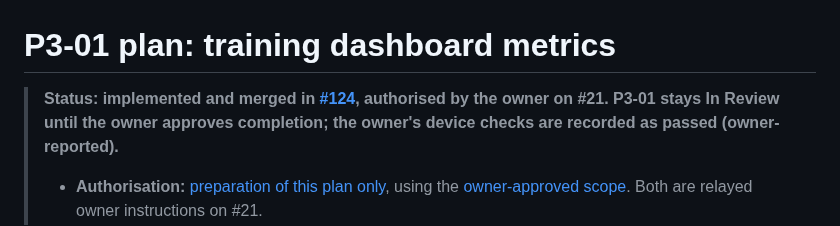
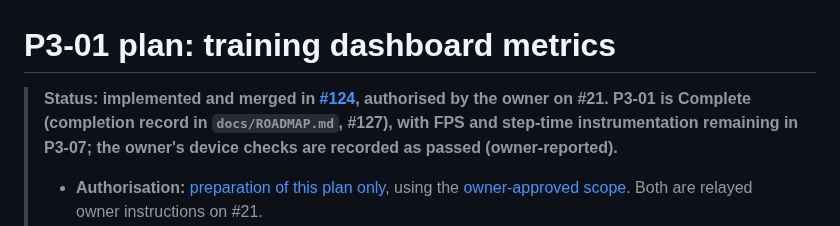
Before and after one commit to Harrisonxaph/Self-learning-Car-AI, a Markdown page: docs/plans/p3-01-plan.md, the part around the change. Drawn GitHub-style.

Commit message:
P3-01 completion record: reconcile the Complete inventory and the plan's status line
Codex review 5817526649: the summary still said P1-01 to P1-11 and P2-01 to
P2-10 were the only features marked Complete, and the plan's status line still
said P3-01 stays In Review. Both now agree with the completion record. Dated
changelog rows keep their chronology. Documentation only.

Co-Authored-By: Claude Sonnet 5.5 <noreply@anthropic.com>
Claude-Session: https://claude.ai/code/session_01M3KNXUCQzPASuLLKkbvaV5

```diff
--- a/docs/plans/p3-01-plan.md
+++ b/docs/plans/p3-01-plan.md
@@ -1,6 +1,6 @@
 # P3-01 plan: training dashboard metrics
 
-> **Status: implemented and merged in [#124](https://github.com/Harrisonxaph/Self-learning-Car-AI/pull/124), authorised by the owner on #21. P3-01 stays In Review until the owner approves completion; the owner's device checks are recorded as passed (owner-reported).**
+> **Status: implemented and merged in [#124](https://github.com/Harrisonxaph/Self-learning-Car-AI/pull/124), authorised by the owner on #21. P3-01 is Complete (completion record in `docs/ROADMAP.md`, #127), with FPS and step-time instrumentation remaining in P3-07; the owner's device checks are recorded as passed (owner-reported).**
 > - **Authorisation:** [preparation of this plan only](https://github.com/Harrisonxaph/Self-learning-Car-AI/issues/21#issuecomment-6713504223), using the [owner-approved scope](https://github.com/Harrisonxaph/Self-learning-Car-AI/issues/21#issuecomment-6713339826). Both are relayed owner instructions on #21.
 > - **Scope change (owner-approved):** fitness and the rates are shown for the **last completed generation** only. The current generation shows live counts. The ROADMAP entry and issue #21 are reconciled to this in the same PR as this plan.
 > - **Design choices (owner, relayed):** the [four live counts and the crash-only collision rate](https://github.com/Harrisonxaph/Self-learning-Car-AI/issues/21#issuecomment-6713705745) in §4 are owner-specified, and the existing TESTING.md requirements are retained (§6). The owner's [criterion clarification](https://github.com/Harrisonxaph/Self-learning-Car-AI/issues/21#issuecomment-6713856759) (§6.1): P3-01 completion does not require the FPS and step-time instrumentation, which stays in P3-07.
```
Also changed, not shown: docs/ROADMAP.md (+1 -1 lines).
